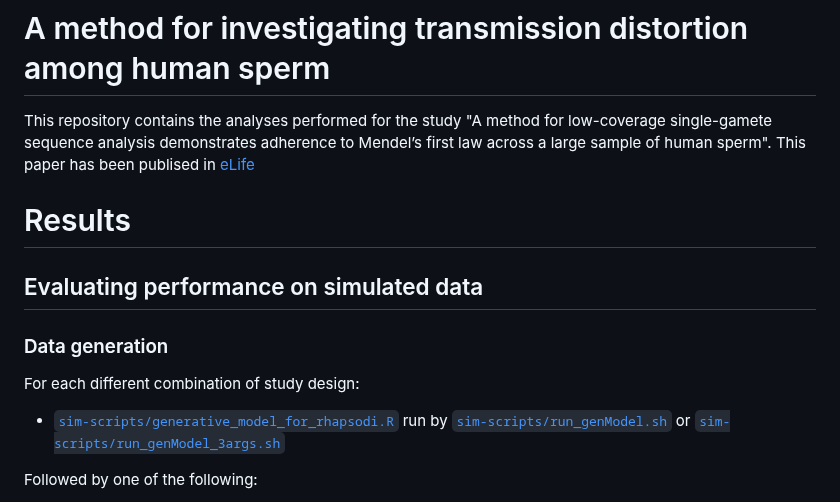
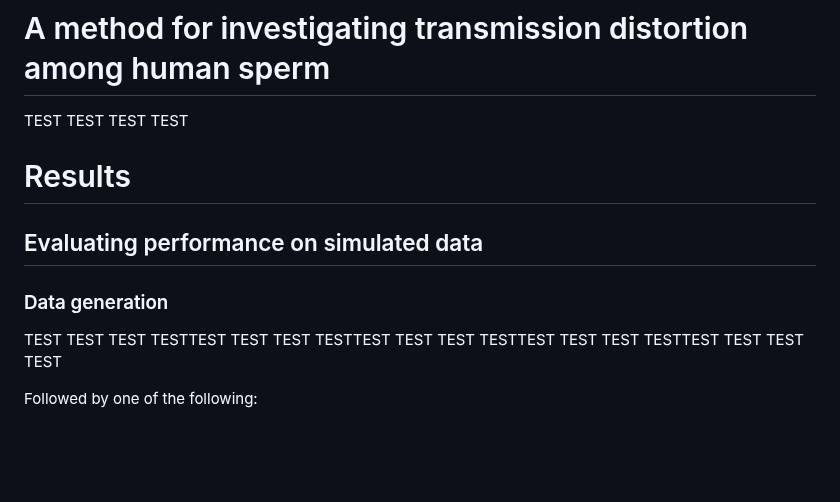
Before and after one commit to mccoy-lab/transmission-distortion, a Markdown page: README.md, the part around the change. Rendered like a GitHub page; blank space fills up the shorter version.

```diff
--- a/README.md
+++ b/README.md
@@ -1,15 +1,9 @@
 # A method for investigating transmission distortion among human sperm
 
-This repository contains the analyses performed for the study "A method for low-coverage single-gamete sequence analysis demonstrates adherence to Mendel’s first law across a large sample of human sperm". This paper has been publised in [eLife](https://elifesciences.org/articles/76383)
-
-<!--
-- filtering_bell_data: info for filtering our Bell data based on genome consortia studies
-- full_donors: data from Bell et al. 2020
-- plotting: scripts for figures
-- shell-scripts: command line scripts for processing raw data
-- sim-scripts: R files for simulations of TD (real and simulated chromosomes)
-- sperm-data: steps for processing genotype data
--->
+TEST
+TEST
+TEST
+TEST
 
 # Results
 
@@ -17,9 +11,22 @@ This repository contains the analyses performed for the study "A method for low-
 
 ### Data generation
 
-For each different combination of study design:
-
-* [`sim-scripts/generative_model_for_rhapsodi.R`](https://github.com/mccoy-lab/transmission-distortion/blob/master/sim-scripts/generative_model_for_rhapsodi.R) run by [`sim-scripts/run_genModel.sh`](https://github.com/mccoy-lab/transmission-distortion/blob/master/sim-scripts/run_genModel.sh) or [`sim-scripts/run_genModel_3args.sh`](https://github.com/mccoy-lab/transmission-distortion/blob/master/sim-scripts/run_genModel_3args.sh)
+TEST
+TEST
+TEST
+TESTTEST
+TEST
+TEST
+TESTTEST
+TEST
+TEST
+TESTTEST
+TEST
+TEST
+TESTTEST
+TEST
+TEST
+TEST
 
 Followed by one of the following:
 
```
